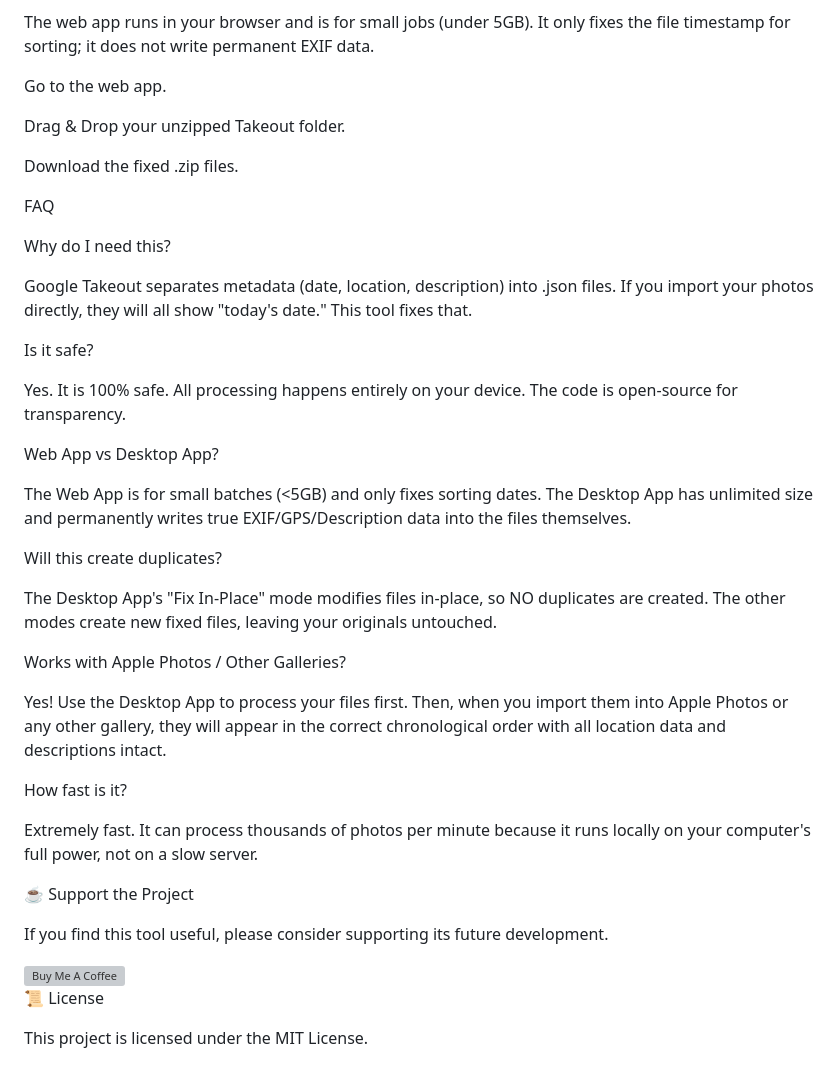
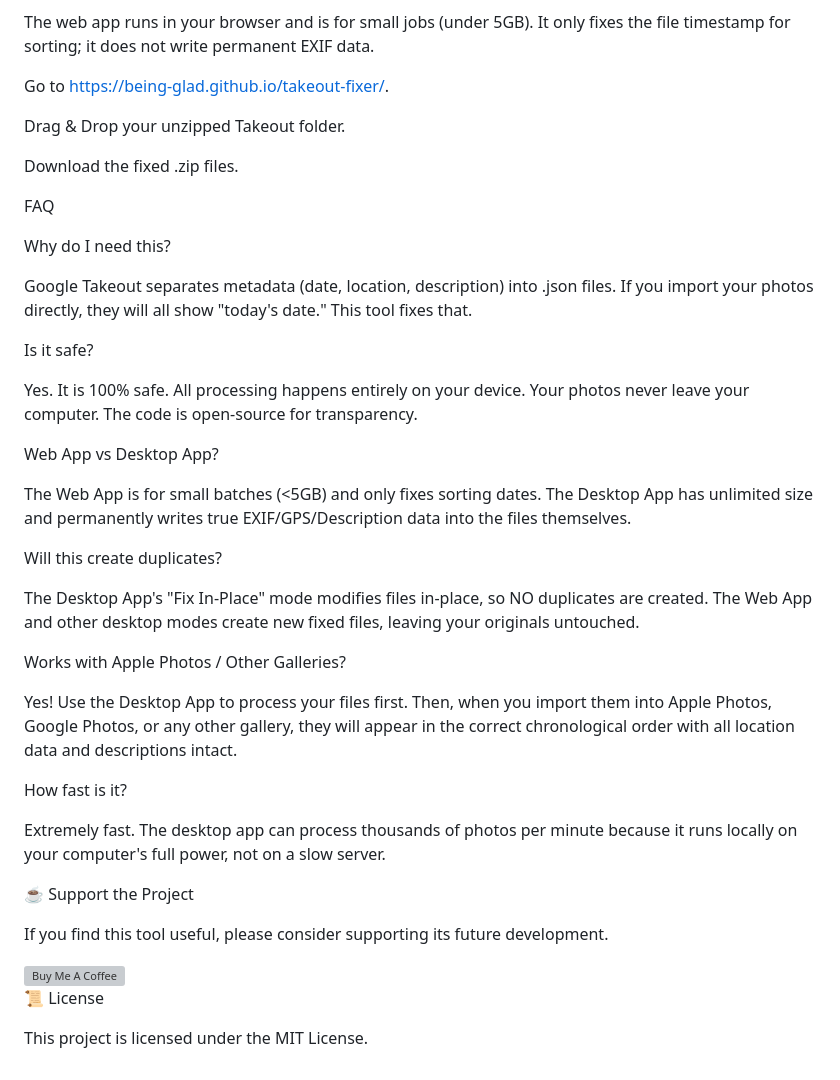
Before and after one commit to Being-Glad/takeout-fixer, a Markdown page: README.md, the part around one of its changes. GitHub-like rendering; grey boxes are pictures that could not be loaded.

```diff
--- a/README.md
+++ b/README.md
@@ -64,7 +116,7 @@ Web App (Quick Fix)
 
 The web app runs in your browser and is for small jobs (under 5GB). It only fixes the file timestamp for sorting; it does not write permanent EXIF data.
 
-Go to the web app.
+Go to https://being-glad.github.io/takeout-fixer/.
 
 Drag & Drop your unzipped Takeout folder.
 
@@ -78,7 +130,7 @@ Google Takeout separates metadata (date, location, description) into .json files
 
 Is it safe?
 
-Yes. It is 100% safe. All processing happens <span class="font-semibold">entirely on your device</span>. The code is open-source for transparency.
+Yes. It is 100% safe. All processing happens <span class="font-semibold">entirely on your device</span>. Your photos never leave your computer. The code is open-source for transparency.
 
 Web App vs Desktop App?
 
@@ -86,15 +138,15 @@ The Web App is for small batches (<5GB) and only fixes sorting dates. The Deskto
 
 Will this create duplicates?
 
-The Desktop App's "Fix In-Place" mode modifies files <span class="font-semibold">in-place</span>, so NO duplicates are created. The other modes create new fixed files, leaving your originals untouched.
+The Desktop App's "Fix In-Place" mode modifies files <span class="font-semibold">in-place</span>, so NO duplicates are created. The Web App and other desktop modes create new fixed files, leaving your originals untouched.
 
 Works with Apple Photos / Other Galleries?
 
-Yes! Use the Desktop App to process your files first. Then, when you import them into Apple Photos or any other gallery, they will appear in the correct chronological order with all location data and descriptions intact.
+Yes! Use the Desktop App to process your files first. Then, when you import them into Apple Photos, Google Photos, or any other gallery, they will appear in the correct chronological order with all location data and descriptions intact.
 
 How fast is it?
 
-Extremely fast. It can process thousands of photos per minute because it runs locally on your computer's full power, not on a slow server.
+Extremely fast. The desktop app can process thousands of photos per minute because it runs locally on your computer's full power, not on a slow server.
 
 ☕ Support the Project
 
```
Also changed, not shown: other parts of README.md (+58 -6 lines).
